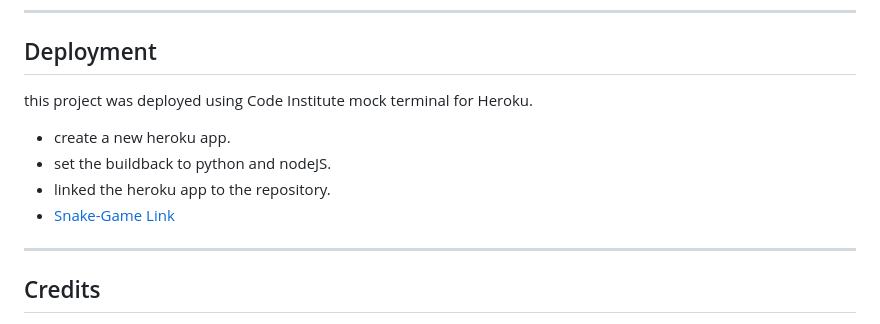
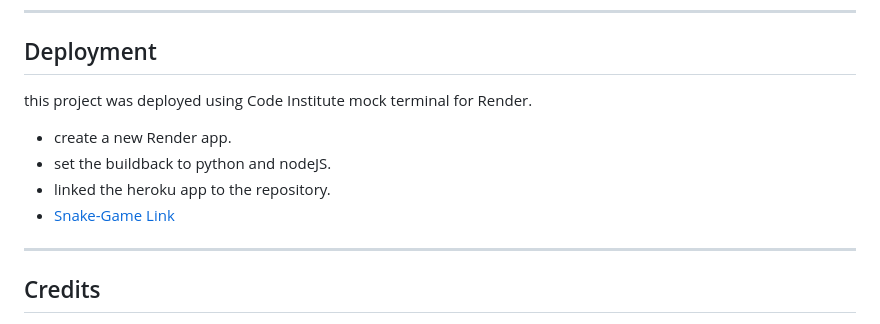
Before and after one commit to NaifZaghmout/Snake-Game, a Markdown page: README.md, the part around one of its changes. Drawn GitHub-style.

```diff
--- a/README.md
+++ b/README.md
@@ -179,8 +179,8 @@ The game is built in Python and uses the `pytimedinput` library for input with a
 
 ## Deployment
 
- this project was deployed using Code Institute mock terminal for Heroku.
+ this project was deployed using Code Institute mock terminal for Render.
 
--  create a new heroku app.
+-  create a new Render app.
 -  set the buildback to python and nodeJS.
 -  linked the heroku app to the repository.
```
Also changed, not shown: other parts of README.md (+2 -2 lines).
